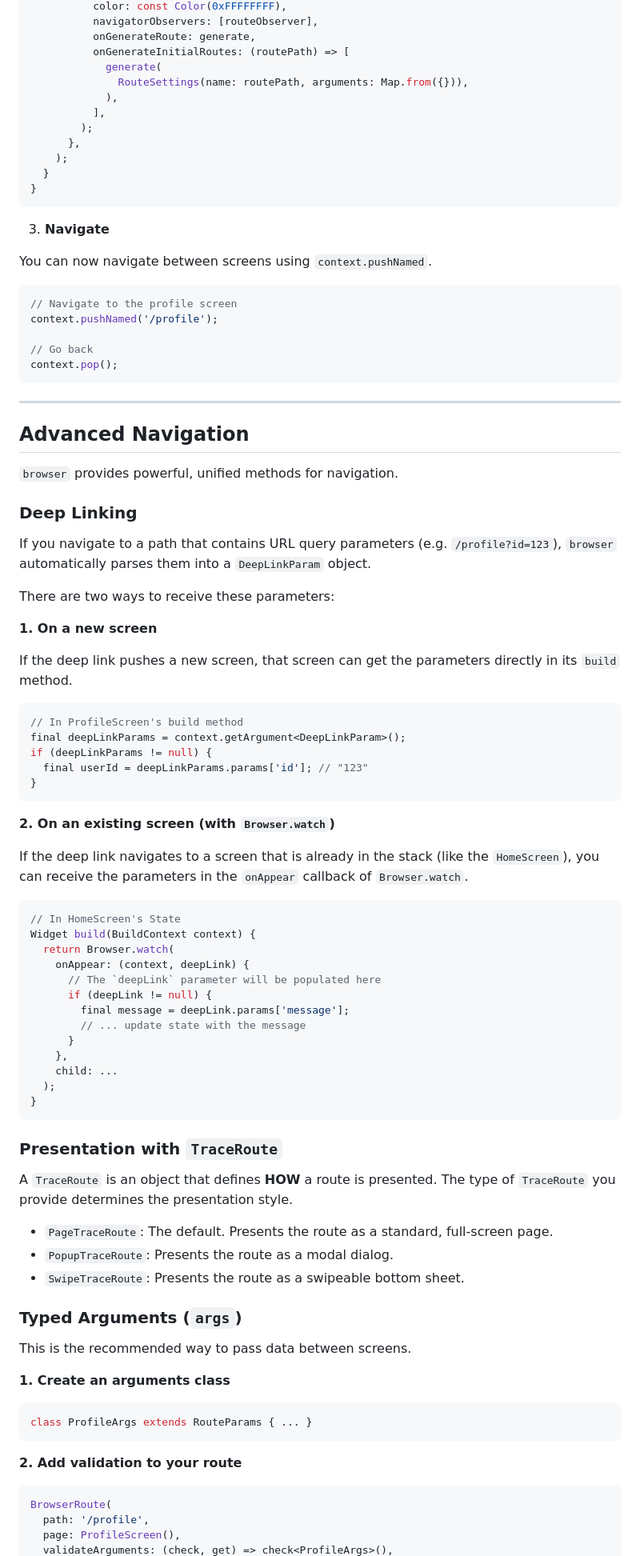
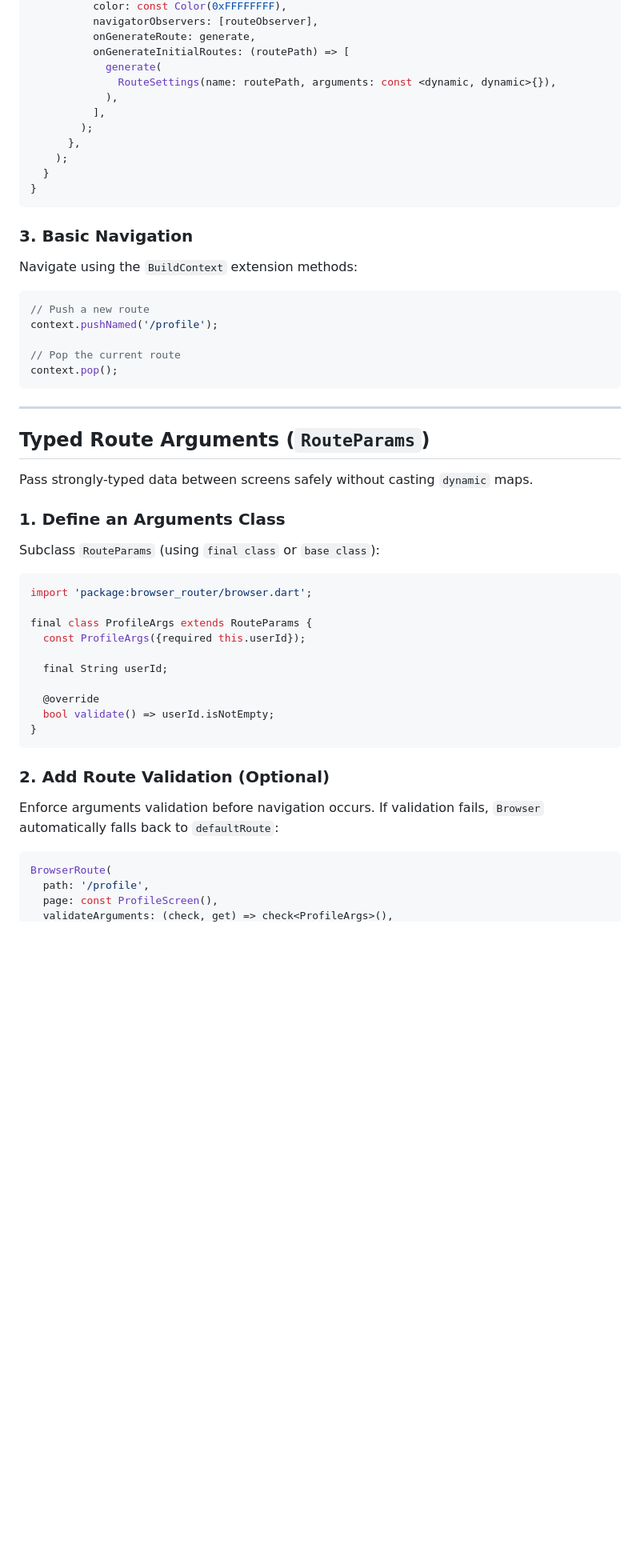
Before and after one commit to coolosos/browser_router, a Markdown page: README.md, the part around one of its changes. Shown at 80% size. GitHub-like rendering; blank space fills up the shorter version.

````diff
--- a/README.md
+++ b/README.md
@@ -76,7 +92,7 @@ class MyApp extends StatelessWidget {
           onGenerateRoute: generate,
           onGenerateInitialRoutes: (routePath) => [
             generate(
-              RouteSettings(name: routePath, arguments: Map.from({})),
+              RouteSettings(name: routePath, arguments: const <dynamic, dynamic>{}),
             ),
           ],
         );
@@ -86,84 +102,47 @@ class MyApp extends StatelessWidget {
 }
 ```
 
-3.  **Navigate**
+### 3. Basic Navigation
 
-You can now navigate between screens using `context.pushNamed`.
+Navigate using the `BuildContext` extension methods:
 
 ```dart
-// Navigate to the profile screen
+// Push a new route
 context.pushNamed('/profile');
 
-// Go back
+// Pop the current route
 context.pop();
 ```
 
 ---
 
-## Advanced Navigation
+## Typed Route Arguments (`RouteParams`)
 
-`browser` provides powerful, unified methods for navigation.
+Pass strongly-typed data between screens safely without casting `dynamic` maps.
 
-### Deep Linking
+### 1. Define an Arguments Class
 
-If you navigate to a path that contains URL query parameters (e.g. `/profile?id=123`), `browser` automatically parses them into a `DeepLinkParam` object.
-
-There are two ways to receive these parameters:
-
-**1. On a new screen**
-
-If the deep link pushes a new screen, that screen can get the parameters directly in its `build` method.
+Subclass `RouteParams` (using `final class` or `base class`):
 
 ```dart
-// In ProfileScreen's build method
-final deepLinkParams = context.getArgument<DeepLinkParam>();
-if (deepLinkParams != null) {
-  final userId = deepLinkParams.params['id']; // "123"
+import 'package:browser_router/browser.dart';
+
+final class ProfileArgs extends RouteParams {
+  const ProfileArgs({required this.userId});
+
+  final String userId;
+
+  @override
+  bool validate() => userId.isNotEmpty;
 }
 ```
 
-**2. On an existing screen (with `Browser.watch`)**
+### 2. Add Route Validation (Optional)
 
-If the deep link navigates to a screen that is already in the stack (like the `HomeScreen`), you can receive the parameters in the `onAppear` callback of `Browser.watch`.
-
-```dart
-// In HomeScreen's State
-Widget build(BuildContext context) {
-  return Browser.watch(
-    onAppear: (context, deepLink) {
-      // The `deepLink` parameter will be populated here
-      if (deepLink != null) {
-        final message = deepLink.params['message'];
-        // ... update state with the message
-      }
-    },
-    child: ...
-  );
-}
-```
-
-### Presentation with `TraceRoute`
-
-A `TraceRoute` is an object that defines **HOW** a route is presented. The type of `TraceRoute` you provide determines the presentation style.
-
-- `PageTraceRoute`: The default. Presents the route as a standard, full-screen page.
-- `PopupTraceRoute`: Presents the route as a modal dialog.
-- `SwipeTraceRoute`: Presents the route as a swipeable bottom sheet.
-
-### Typed Arguments (`args`)
-
-This is the recommended way to pass data between screens.
-
-**1. Create an arguments class**
-
-```dart
-class ProfileArgs extends RouteParams { ... }
-```
-
-**2. Add validation to your route**
+Enforce arguments validation before navigation occurs. If validation fails, `Browser` automatically falls back to `defaultRoute`:
 
 ```dart
 BrowserRoute(
   path: '/profile',
-  page: ProfileScreen(),
+  page: const ProfileScreen(),
   validateArguments: (check, get) => check<ProfileArgs>(),
````
Also changed, not shown: other parts of README.md (+336 -106 lines).
